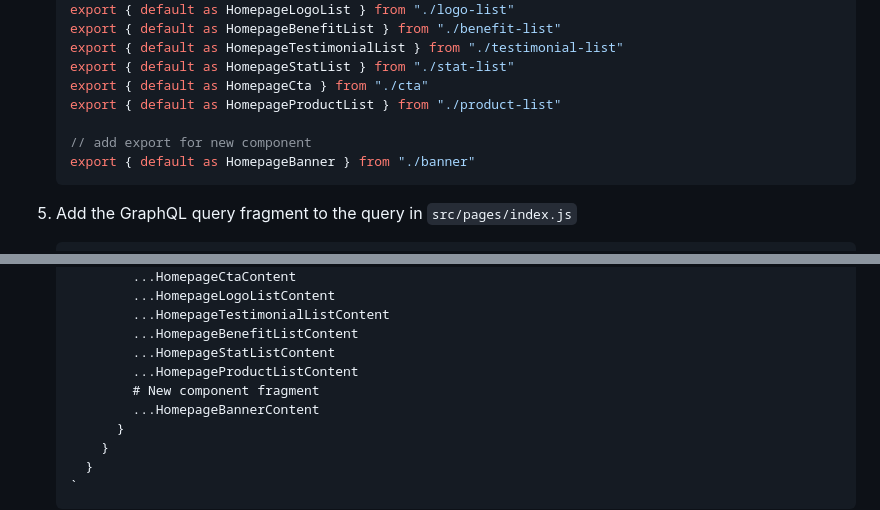
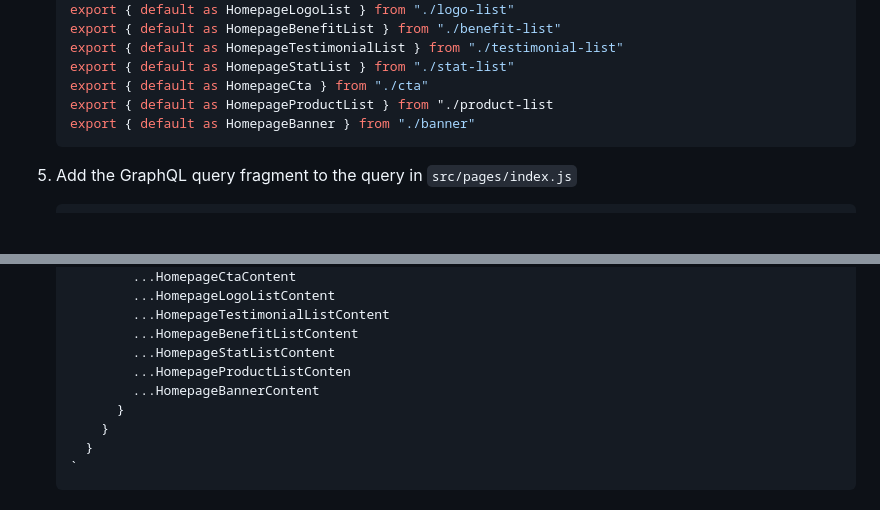
Before and after one commit to stewest/GatsbyDrupalStarter, a Markdown page: gatsby/README.md, 2 parts joined by grey strips. GitHub-like rendering; blank space fills up the shorter version.

Commit message:
Push changes to Readme

````diff
--- a/gatsby/README.md
+++ b/gatsby/README.md
@@ -394,9 +398,7 @@ For this example, we'll create a new "Banner" component.
    export { default as HomepageTestimonialList } from "./testimonial-list"
    export { default as HomepageStatList } from "./stat-list"
    export { default as HomepageCta } from "./cta"
-   export { default as HomepageProductList } from "./product-list"
-
-   // add export for new component
+   export { default as HomepageProductList } from "./product-list
    export { default as HomepageBanner } from "./banner"
    ```
 
@@ -425,8 +427,7 @@ For this example, we'll create a new "Banner" component.
            ...HomepageTestimonialListContent
            ...HomepageBenefitListContent
            ...HomepageStatListContent
-           ...HomepageProductListContent
-           # New component fragment
+           ...HomepageProductListConten
            ...HomepageBannerContent
          }
        }
````
Also changed, not shown: other parts of gatsby/README.md (+4 -0 lines).
